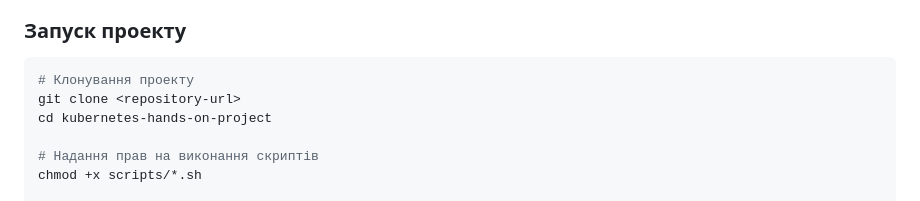
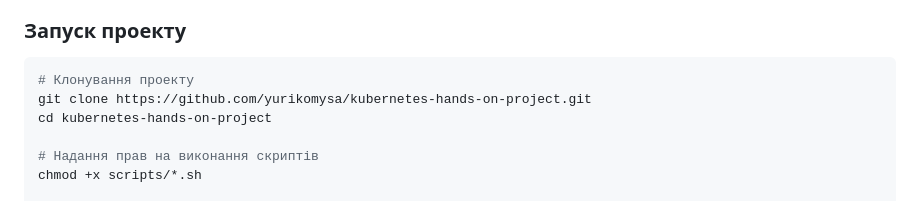
Before and after one commit to yurikomysa/kubernetes-hands-on-project, a Markdown page: README.md, the part around the change. Rendered like a GitHub page.

Commit message:
README.md corrected

````diff
--- a/README.md
+++ b/README.md
@@ -90,7 +90,7 @@ kubernetes-hands-on-project/
 
 ```bash
 # Клонування проекту
-git clone <repository-url>
+git clone https://github.com/yurikomysa/kubernetes-hands-on-project.git
 cd kubernetes-hands-on-project
 
 # Надання прав на виконання скриптів
````
